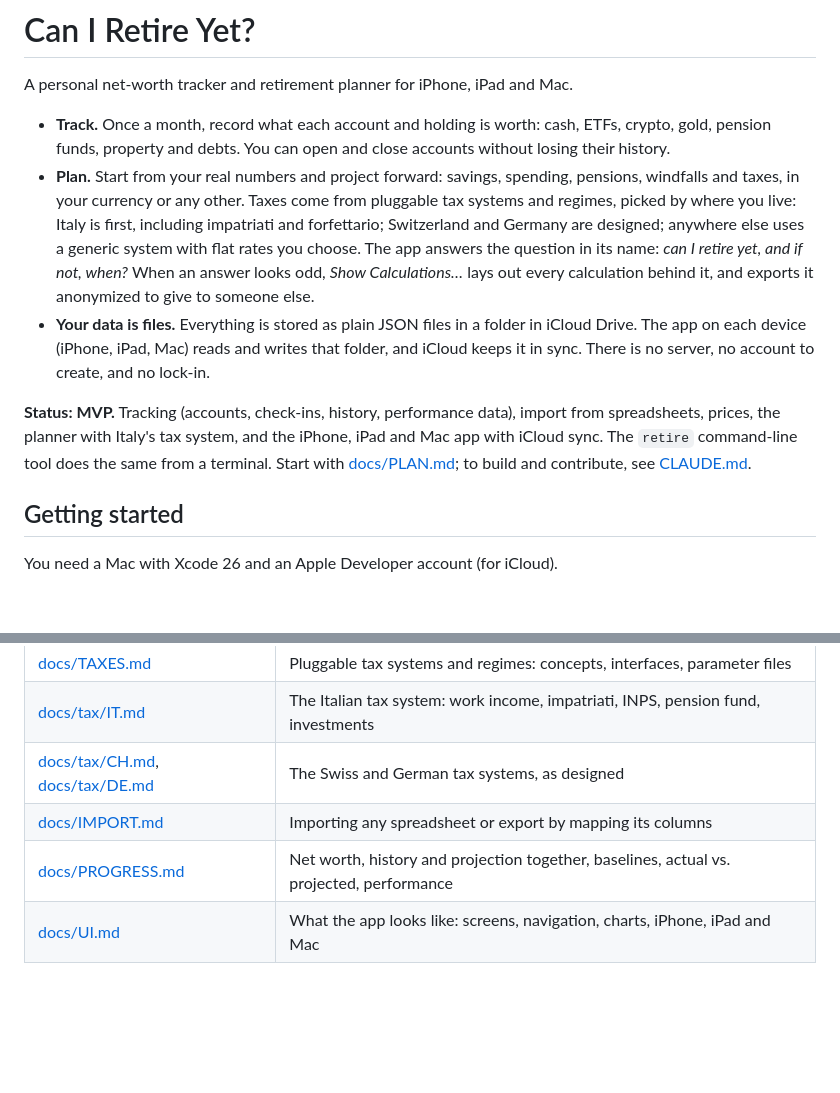
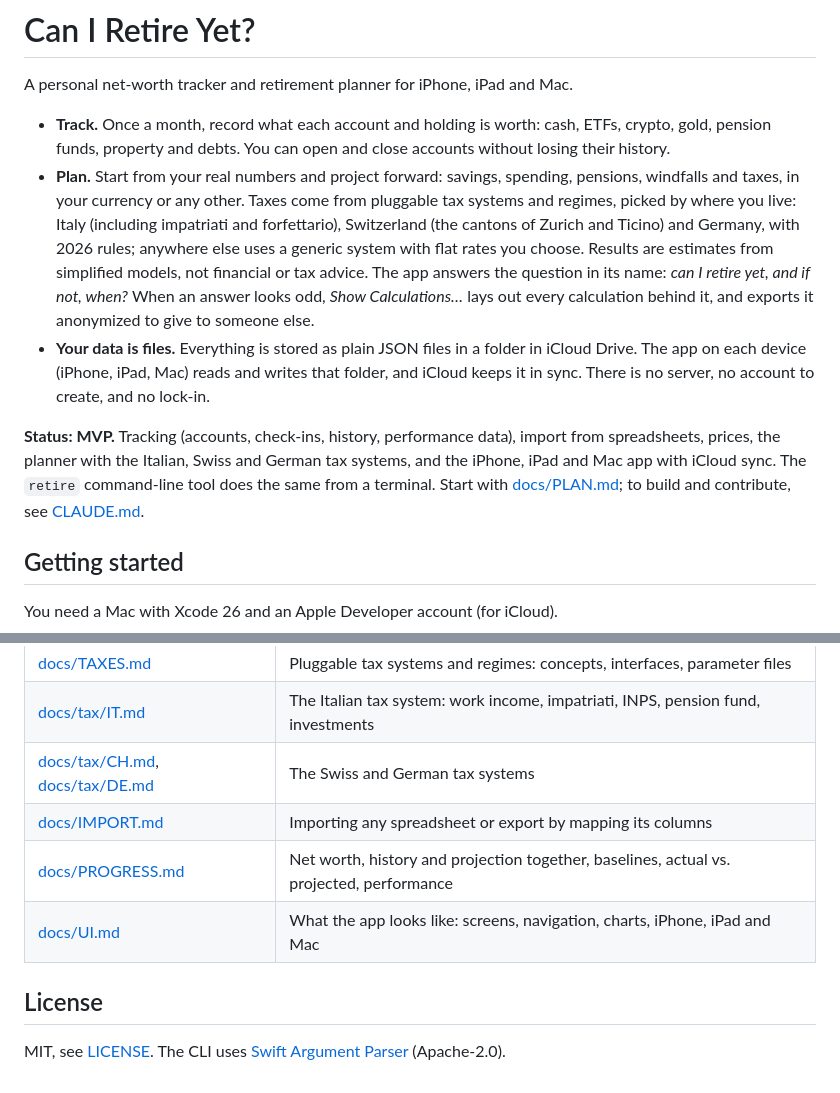
Before and after one commit to j23n/caniretireyet, a Markdown page: README.md, 2 parts joined by grey strips. Rendered like a GitHub page; blank space fills up the shorter version.

Commit message:
Docs: the Swiss and German systems ship; license; estimates, not advice
README and PLAN still described Switzerland and Germany as "designed"
and the MVP as Italy-only; both systems are registered in the app and
CLI. The README names the cantons covered (Zurich, Ticino) and the 2026
rules, says results aren't financial or tax advice, as the app now does,
and gets a License section.

Co-Authored-By: Claude Opus 5.5 <noreply@anthropic.com>
Claude-Session: https://claude.ai/code/session_01QgWczBZuDrdFuRpzXWfRwP

```diff
--- a/README.md
+++ b/README.md
@@ -3,10 +3,10 @@
 A personal net-worth tracker and retirement planner for iPhone, iPad and Mac.
 
 - **Track.** Once a month, record what each account and holding is worth: cash, ETFs, crypto, gold, pension funds, property and debts. You can open and close accounts without losing their history.
-- **Plan.** Start from your real numbers and project forward: savings, spending, pensions, windfalls and taxes, in your currency or any other. Taxes come from pluggable tax systems and regimes, picked by where you live: Italy is first, including impatriati and forfettario; Switzerland and Germany are designed; anywhere else uses a generic system with flat rates you choose. The app answers the question in its name: *can I retire yet, and if not, when?* When an answer looks odd, *Show Calculations…* lays out every calculation behind it, and exports it anonymized to give to someone else.
+- **Plan.** Start from your real numbers and project forward: savings, spending, pensions, windfalls and taxes, in your currency or any other. Taxes come from pluggable tax systems and regimes, picked by where you live: Italy (including impatriati and forfettario), Switzerland (the cantons of Zurich and Ticino) and Germany, with 2026 rules; anywhere else uses a generic system with flat rates you choose. Results are estimates from simplified models, not financial or tax advice. The app answers the question in its name: *can I retire yet, and if not, when?* When an answer looks odd, *Show Calculations…* lays out every calculation behind it, and exports it anonymized to give to someone else.
 - **Your data is files.** Everything is stored as plain JSON files in a folder in iCloud Drive. The app on each device (iPhone, iPad, Mac) reads and writes that folder, and iCloud keeps it in sync. There is no server, no account to create, and no lock-in.
 
-**Status: MVP.** Tracking (accounts, check-ins, history, performance data), import from spreadsheets, prices, the planner with Italy's tax system, and the iPhone, iPad and Mac app with iCloud sync. The `retire` command-line tool does the same from a terminal. Start with [docs/PLAN.md](docs/PLAN.md); to build and contribute, see [CLAUDE.md](CLAUDE.md).
+**Status: MVP.** Tracking (accounts, check-ins, history, performance data), import from spreadsheets, prices, the planner with the Italian, Swiss and German tax systems, and the iPhone, iPad and Mac app with iCloud sync. The `retire` command-line tool does the same from a terminal. Start with [docs/PLAN.md](docs/PLAN.md); to build and contribute, see [CLAUDE.md](CLAUDE.md).
 
 ## Getting started
 
@@ -61,7 +61,11 @@ Commands that change the library back up the files first, and take `--dry-run`;
 | [docs/PLANNER.md](docs/PLANNER.md) | The retirement simulation |
 | [docs/TAXES.md](docs/TAXES.md) | Pluggable tax systems and regimes: concepts, interfaces, parameter files |
 | [docs/tax/IT.md](docs/tax/IT.md) | The Italian tax system: work income, impatriati, INPS, pension fund, investments |
-| [docs/tax/CH.md](docs/tax/CH.md), [docs/tax/DE.md](docs/tax/DE.md) | The Swiss and German tax systems, as designed |
+| [docs/tax/CH.md](docs/tax/CH.md), [docs/tax/DE.md](docs/tax/DE.md) | The Swiss and German tax systems |
 | [docs/IMPORT.md](docs/IMPORT.md) | Importing any spreadsheet or export by mapping its columns |
 | [docs/PROGRESS.md](docs/PROGRESS.md) | Net worth, history and projection together, baselines, actual vs. projected, performance |
 | [docs/UI.md](docs/UI.md) | What the app looks like: screens, navigation, charts, iPhone, iPad and Mac |
+
+## License
+
+MIT, see [LICENSE](LICENSE). The CLI uses [Swift Argument Parser](https://github.com/apple/swift-argument-parser) (Apache-2.0).
```
Also changed, not shown: docs/PLAN.md (+2 -2 lines).
